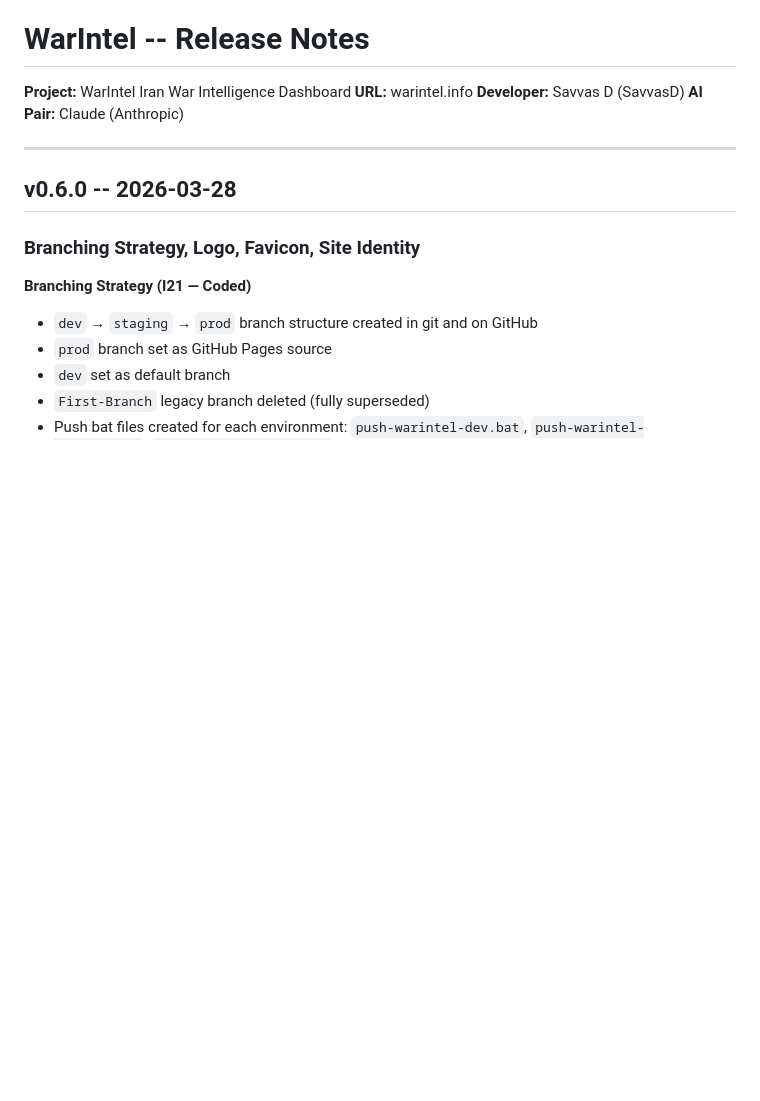
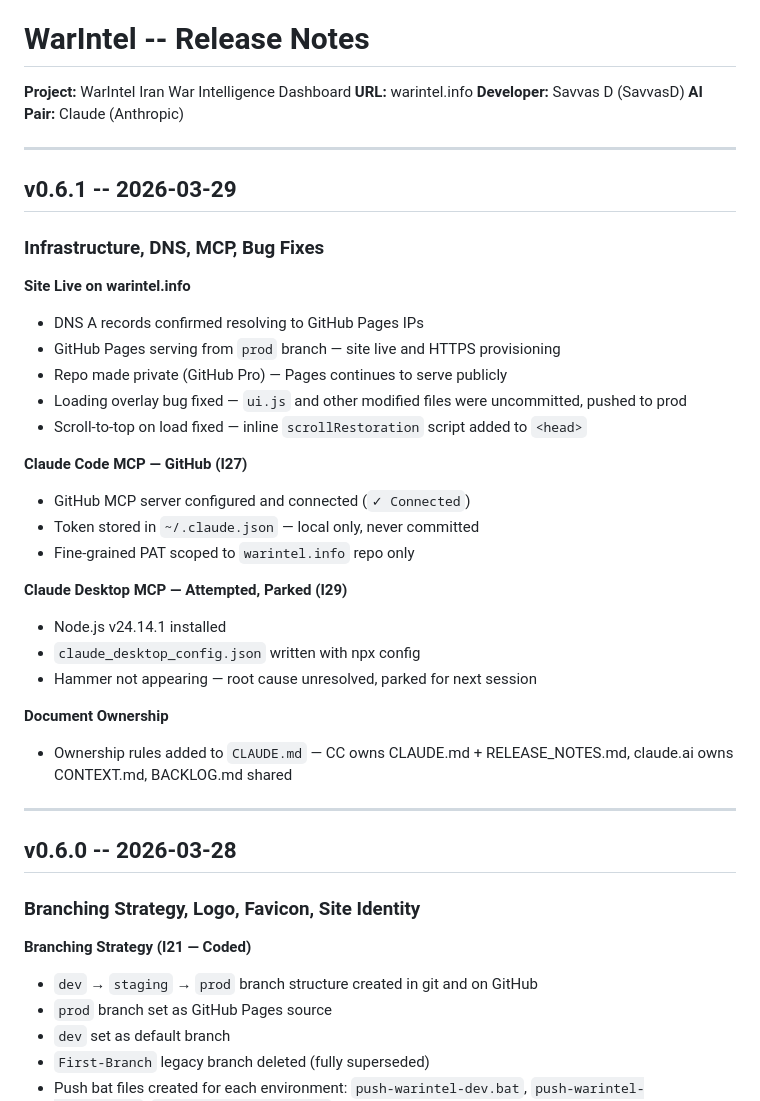
Before and after one commit to Savatar1001/WarWatch, a Markdown page: RELEASE_NOTES.md, the part around the change. Drawn GitHub-style; blank space fills up the shorter version.

Commit message:
Session close 2026-03-29 — docs updated, next session priorities set

```diff
--- a/RELEASE_NOTES.md
+++ b/RELEASE_NOTES.md
@@ -3,6 +3,31 @@
 **URL:** warintel.info
 **Developer:** Savvas D (SavvasD)
 **AI Pair:** Claude (Anthropic)
+
+---
+
+## v0.6.1 -- 2026-03-29
+### Infrastructure, DNS, MCP, Bug Fixes
+
+**Site Live on warintel.info**
+- DNS A records confirmed resolving to GitHub Pages IPs
+- GitHub Pages serving from `prod` branch — site live and HTTPS provisioning
+- Repo made private (GitHub Pro) — Pages continues to serve publicly
+- Loading overlay bug fixed — `ui.js` and other modified files were uncommitted, pushed to prod
+- Scroll-to-top on load fixed — inline `scrollRestoration` script added to `<head>`
+
+**Claude Code MCP — GitHub (I27)**
+- GitHub MCP server configured and connected (`✓ Connected`)
+- Token stored in `~/.claude.json` — local only, never committed
+- Fine-grained PAT scoped to `warintel.info` repo only
+
+**Claude Desktop MCP — Attempted, Parked (I29)**
+- Node.js v24.14.1 installed
+- `claude_desktop_config.json` written with npx config
+- Hammer not appearing — root cause unresolved, parked for next session
+
+**Document Ownership**
+- Ownership rules added to `CLAUDE.md` — CC owns CLAUDE.md + RELEASE_NOTES.md, claude.ai owns CONTEXT.md, BACKLOG.md shared
 
 ---
 
```
Also changed, not shown: BACKLOG.md (+11 -1 lines).
